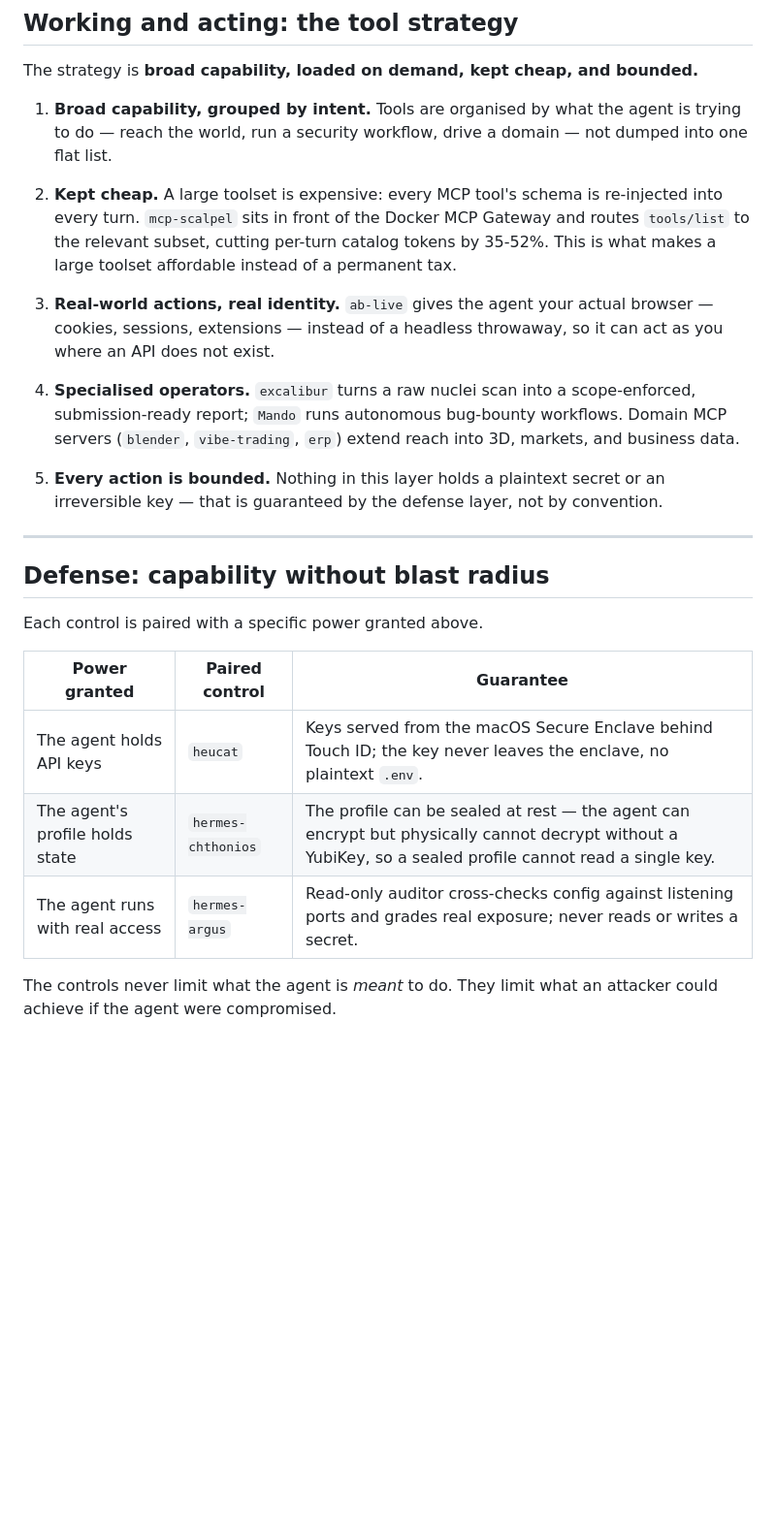
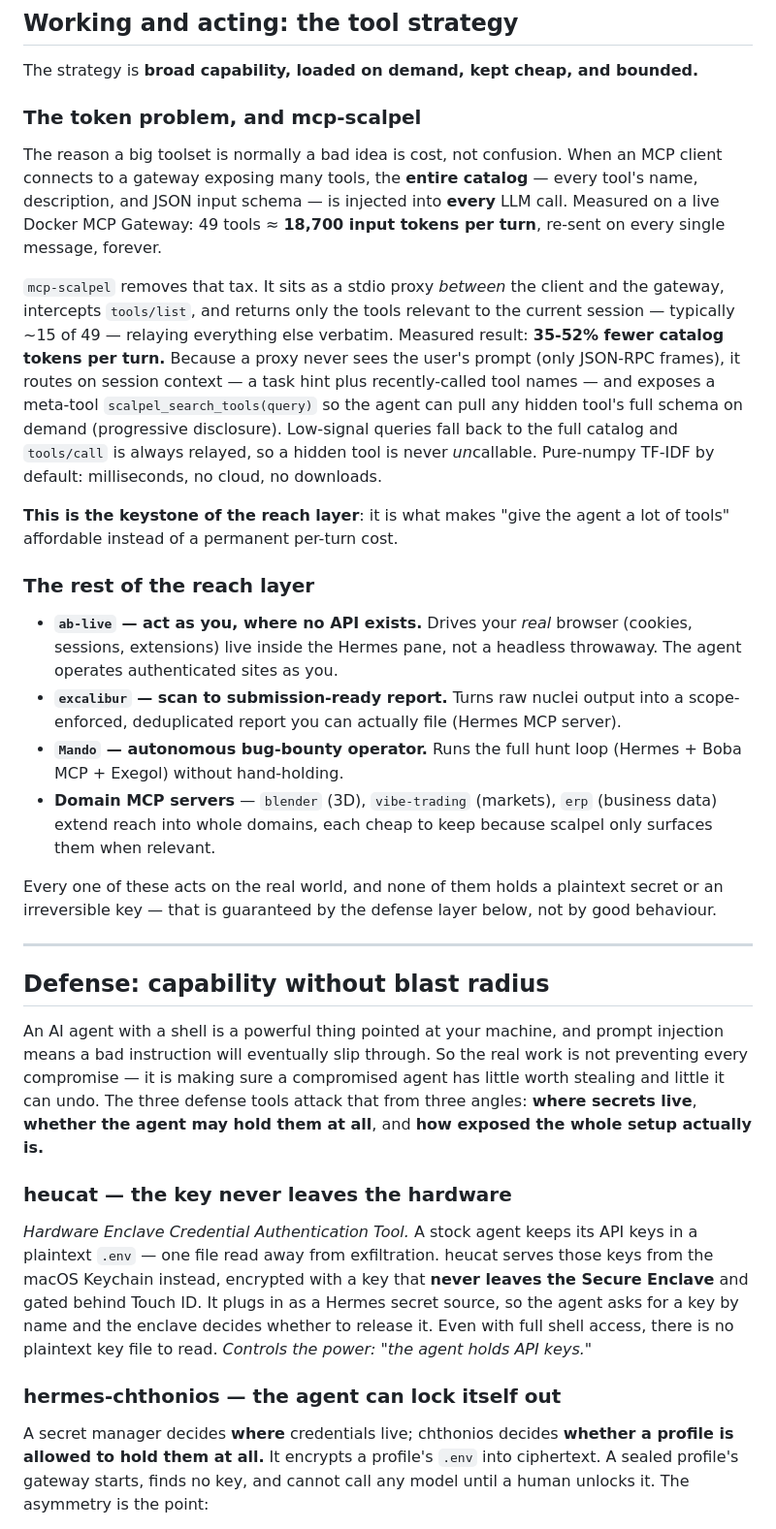
Before and after one commit to iacker/HBA, a Markdown page: README.md, the part around one of its changes. Shown at 97% size. GitHub-like rendering; blank space fills up the shorter version.

Commit message:
README: deepen Reach and Defense sections with real mechanics + origin/authorship column

```diff
--- a/README.md
+++ b/README.md
@@ -93,40 +93,70 @@ served by the store that can answer it cheapest and most accurately.
 
 The strategy is **broad capability, loaded on demand, kept cheap, and bounded.**
 
-1. **Broad capability, grouped by intent.** Tools are organised by what the
-   agent is trying to do — reach the world, run a security workflow, drive a
-   domain — not dumped into one flat list.
+### The token problem, and mcp-scalpel
 
-2. **Kept cheap.** A large toolset is expensive: every MCP tool's schema is
-   re-injected into every turn. `mcp-scalpel` sits in front of the Docker MCP
-   Gateway and routes `tools/list` to the relevant subset, cutting per-turn
-   catalog tokens by 35-52%. This is what makes a large toolset affordable
-   instead of a permanent tax.
+The reason a big toolset is normally a bad idea is cost, not confusion. When an
+MCP client connects to a gateway exposing many tools, the **entire catalog** —
+every tool's name, description, and JSON input schema — is injected into **every**
+LLM call. Measured on a live Docker MCP Gateway: 49 tools ≈ **18,700 input
+tokens per turn**, re-sent on every single message, forever.
 
-3. **Real-world actions, real identity.** `ab-live` gives the agent your actual
-   browser — cookies, sessions, extensions — instead of a headless throwaway, so
-   it can act as you where an API does not exist.
+`mcp-scalpel` removes that tax. It sits as a stdio proxy *between* the client and
+the gateway, intercepts `tools/list`, and returns only the tools relevant to the
+current session — typically ~15 of 49 — relaying everything else verbatim.
+Measured result: **35-52% fewer catalog tokens per turn.** Because a proxy never
+sees the user's prompt (only JSON-RPC frames), it routes on session context —
+a task hint plus recently-called tool names — and exposes a meta-tool
+`scalpel_search_tools(query)` so the agent can pull any hidden tool's full schema
+on demand (progressive disclosure). Low-signal queries fall back to the full
+catalog and `tools/call` is always relayed, so a hidden tool is never
+*un*callable. Pure-numpy TF-IDF by default: milliseconds, no cloud, no downloads.
 
-4. **Specialised operators.** `excalibur` turns a raw nuclei scan into a
-   scope-enforced, submission-ready report; `Mando` runs autonomous bug-bounty
-   workflows. Domain MCP servers (`blender`, `vibe-trading`, `erp`) extend reach
-   into 3D, markets, and business data.
+**This is the keystone of the reach layer**: it is what makes "give the agent a
+lot of tools" affordable instead of a permanent per-turn cost.
 
-5. **Every action is bounded.** Nothing in this layer holds a plaintext secret
-   or an irreversible key — that is guaranteed by the defense layer, not by
-   convention.
+### The rest of the reach layer
+
+- **`ab-live` — act as you, where no API exists.** Drives your *real* browser
+  (cookies, sessions, extensions) live inside the Hermes pane, not a headless
+  throwaway. The agent operates authenticated sites as you.
+- **`excalibur` — scan to submission-ready report.** Turns raw nuclei output into
+  a scope-enforced, deduplicated report you can actually file (Hermes MCP server).
+- **`Mando` — autonomous bug-bounty operator.** Runs the full hunt loop (Hermes +
+  Boba MCP + Exegol) without hand-holding.
+- **Domain MCP servers** — `blender` (3D), `vibe-trading` (markets), `erp`
+  (business data) extend reach into whole domains, each cheap to keep because
+  scalpel only surfaces them when relevant.
+
+Every one of these acts on the real world, and none of them holds a plaintext
+secret or an irreversible key — that is guaranteed by the defense layer below,
+not by good behaviour.
 
 ---
 
 ## Defense: capability without blast radius
 
-Each control is paired with a specific power granted above.
+An AI agent with a shell is a powerful thing pointed at your machine, and prompt
+injection means a bad instruction will eventually slip through. So the real work
+is not preventing every compromise — it is making sure a compromised agent has
+little worth stealing and little it can undo. The three defense tools attack that
+from three angles: **where secrets live**, **whether the agent may hold them at
+all**, and **how exposed the whole setup actually is.**
 
-| Power granted | Paired control | Guarantee |
-|---------------|----------------|-----------|
-| The agent holds API keys | `heucat` | Keys served from the macOS Secure Enclave behind Touch ID; the key never leaves the enclave, no plaintext `.env`. |
-| The agent's profile holds state | `hermes-chthonios` | The profile can be sealed at rest — the agent can encrypt but physically cannot decrypt without a YubiKey, so a sealed profile cannot read a single key. |
-| The agent runs with real access | `hermes-argus` | Read-only auditor cross-checks config against listening ports and grades real exposure; never reads or writes a secret. |
+### heucat — the key never leaves the hardware
 
-The controls never limit what the agent is *meant* to do. They limit what an
-attacker could achieve if the agent were compromised.
+*Hardware Enclave Credential Authentication Tool.* A stock agent keeps its API
+keys in a plaintext `.env` — one file read away from exfiltration. heucat serves
+those keys from the macOS Keychain instead, encrypted with a key that **never
+leaves the Secure Enclave** and gated behind Touch ID. It plugs in as a Hermes
+secret source, so the agent asks for a key by name and the enclave decides
+whether to release it. Even with full shell access, there is no plaintext key
+file to read. *Controls the power: "the agent holds API keys."*
+
+### hermes-chthonios — the agent can lock itself out
+
+A secret manager decides **where** credentials live; chthonios decides **whether
+a profile is allowed to hold them at all.** It encrypts a profile's `.env` into
+ciphertext. A sealed profile's gateway starts, finds no key, and cannot call any
+model until a human unlocks it. The asymmetry is the point:
+
```
Also changed, not shown: other parts of README.md (+47 -17 lines).
